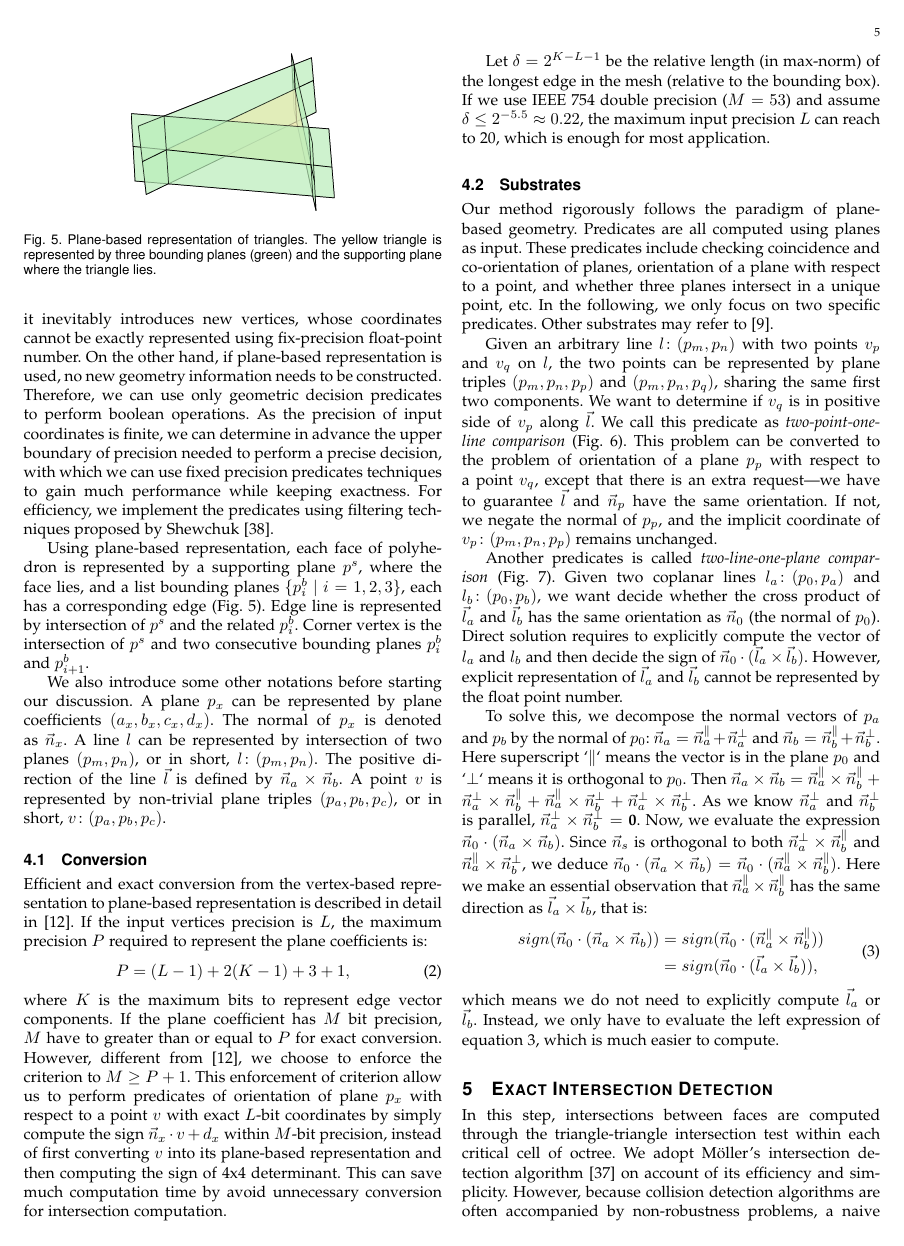
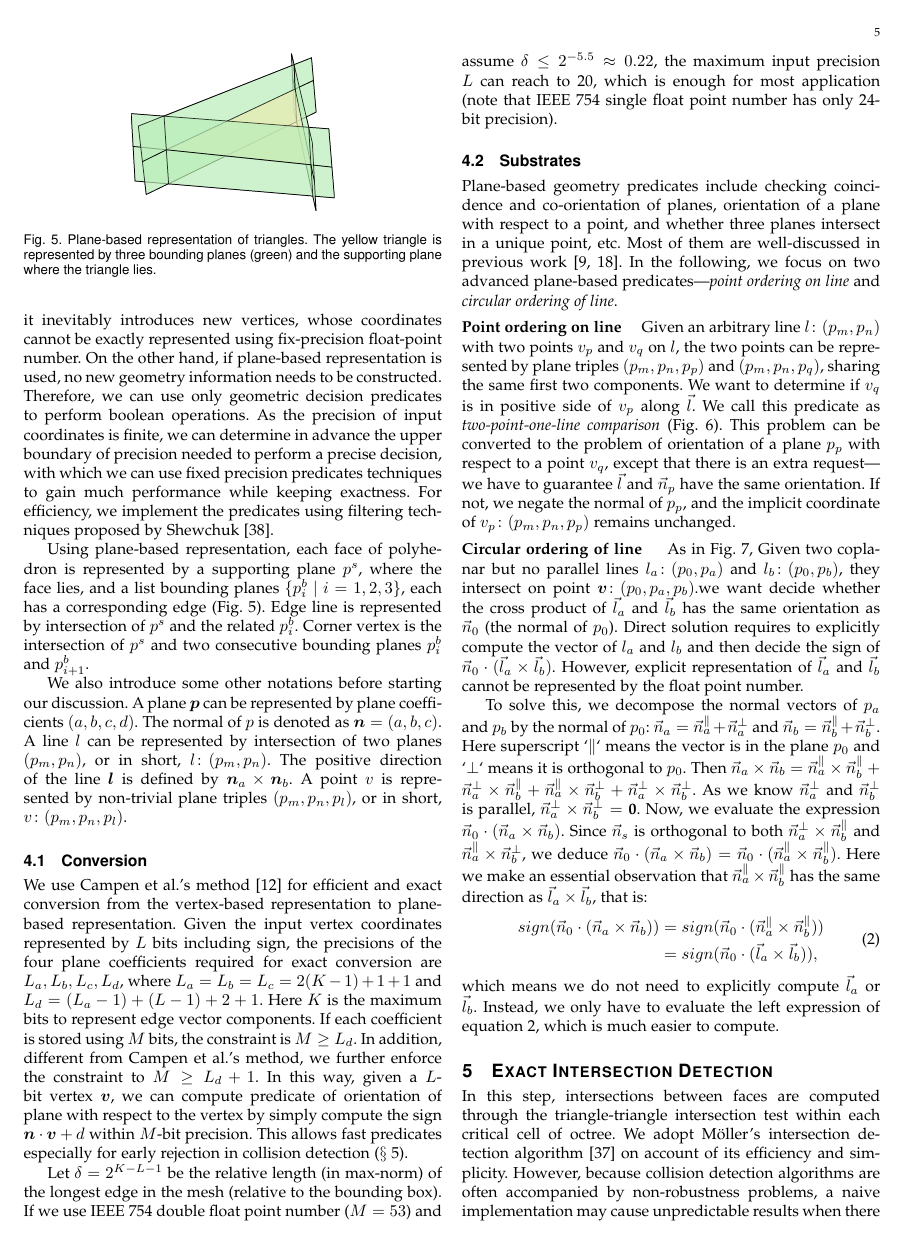
Before and after one commit to RoyLab/paper, a LaTeX paper (summary.tex, which reads algpseudocode.sty): page 5 of 14. Compiled offline with pdfLaTeX.

Commit message:
........

```diff
--- /dev/null
+++ b/algpseudocode.sty
@@ -0,0 +1,92 @@
+% PSEUDOCODE ALGORITHMIC STYLE -- Released 27 APR 2005
+%    for LaTeX version 2e
+%
+% Copyright Szasz Janos
+% E-mail szaszjanos@users.sourceforge.net
+% Based on Peter Williams's algorithmic.sty
+%
+\NeedsTeXFormat{LaTeX2e}%
+\ProvidesPackage{algpseudocode}%
+\RequirePackage{ifthen}%
+\RequirePackage{algorithmicx}%
+\typeout{Document Style - pseudocode environments for use with the `algorithmicx' style}%
+%
+\def\ALG@noend{f}%
+\newboolean{ALG@compatible}%
+\setboolean{ALG@compatible}{false}%
+%
+\DeclareOption{noend}{\def\ALG@noend{t}}%
+\DeclareOption{end}{\def\ALG@noend{f}}%
+\DeclareOption{compatible}{\typeout{For compatibility mode use algcompatible.sty!!!}\setboolean{ALG@compatible}{true}}%
+\DeclareOption{noncompatible}{\setboolean{ALG@noncompatible}{false}}%
+\ProcessOptions%
+%
+%      ***      DECLARATIONS      ***
+%
+\algnewlanguage{pseudocode}%
+\alglanguage{pseudocode}%
+%
+%      ***      KEYWORDS      ***
+%
+\algnewcommand\algorithmicend{\textbf{end}}
+\algnewcommand\algorithmicdo{\textbf{do}}
+\algnewcommand\algorithmicwhile{\textbf{while}}
+\algnewcommand\algorithmicfor{\textbf{for}}
+\algnewcommand\algorithmicforall{\textbf{for all}}
+\algnewcommand\algorithmicloop{\textbf{loop}}
+\algnewcommand\algorithmicrepeat{\textbf{repeat}}
+\algnewcommand\algorithmicuntil{\textbf{until}}
+\algnewcommand\algorithmicprocedure{\textbf{procedure}}
+\algnewcommand\algorithmicfunction{\textbf{function}}
+\algnewcommand\algorithmicif{\textbf{if}}
+\algnewcommand\algorithmicthen{\textbf{then}}
+\algnewcommand\algorithmicelse{\textbf{else}}
+\algnewcommand\algorithmicrequire{\textbf{Require:}}
+\algnewcommand\algorithmicensure{\textbf{Ensure:}}
+\algnewcommand\algorithmicreturn{\textbf{return}}
+\algnewcommand\textproc{\textsc}
+%
+%      ***      DECLARED LOOPS      ***
+%
+\algdef{SE}[WHILE]{While}{EndWhile}[1]{\algorithmicwhile\ #1\ \algorithmicdo}{\algorithmicend\ \algorithmicwhile}%
+\algdef{SE}[FOR]{For}{EndFor}[1]{\algorithmicfor\ #1\ \algorithmicdo}{\algorithmicend\ \algorithmicfor}%
+\algdef{S}[FOR]{ForAll}[1]{\algorithmicforall\ #1\ \algorithmicdo}%
+\algdef{SE}[LOOP]{Loop}{EndLoop}{\algorithmicloop}{\algorithmicend\ \algorithmicloop}%
+\algdef{SE}[REPEAT]{Repeat}{Until}{\algorithmicrepeat}[1]{\algorithmicuntil\ #1}%
+\algdef{SE}[IF]{If}{EndIf}[1]{\algorithmicif\ #1\ \algorithmicthen}{\algorithmicend\ \algorithmicif}%
+\algdef{C}[IF]{IF}{ElsIf}[1]{\algorithmicelse\ \algorithmicif\ #1\ \algorithmicthen}%
+\algdef{Ce}[ELSE]{IF}{Else}{EndIf}{\algorithmicelse}%
+\algdef{SE}[PROCEDURE]{Procedure}{EndProcedure}%
+   [2]{\algorithmicprocedure\ \textproc{#1}\ifthenelse{\equal{#2}{}}{}{(#2)}}%
+   {\algorithmicend\ \algorithmicprocedure}%
+\algdef{SE}[FUNCTION]{Function}{EndFunction}%
+   [2]{\algorithmicfunction\ \textproc{#1}\ifthenelse{\equal{#2}{}}{}{(#2)}}%
+   {\algorithmicend\ \algorithmicfunction}%
+%
+\ifthenelse{\equal{\ALG@noend}{t}}%
+   {%
+   \algtext*{EndWhile}%
+   \algtext*{EndFor}%
+   \algtext*{EndLoop}%
+   \algtext*{EndIf}%
+   \algtext*{EndProcedure}%
+   \algtext*{EndFunction}%
+   }{}%
+%
+%      ***      OTHER DECLARATIONS      ***
+%
+\algnewcommand\Require{\item[\algorithmicrequire]}%
+\algnewcommand\Ensure{\item[\algorithmicensure]}%
+\algnewcommand\Return{\algorithmicreturn{} }%
+\algnewcommand\Call[2]{\textproc{#1}\ifthenelse{\equal{#2}{}}{}{(#2)}}%
+%
+%
+%
+\ifthenelse{\boolean{ALG@compatible}}%
+   {%
+   \ifthenelse{\equal{\ALG@noend}{t}}%
+      {\RequirePackage[noend]{algcompatible}}%
+      {\RequirePackage{algcompatible}}%
+   }%
+   {}%
+%
--- a/summary.tex
+++ b/summary.tex
@@ -318,7 +318,7 @@
 
 
 \usepackage{color}
-
+\usepackage{bm}
 % correct bad hyphenation here
 \hyphenation{op-tical net-works semi-conduc-tor}
 
@@ -522,32 +522,31 @@ As we discussed in Section \ref{sec:paradigm}, one of the problem in boolean ope
 
 Using plane-based representation, each face of polyhedron is represented by a supporting plane $p^s$, where the face lies, and a list bounding planes $\{p^b_i \ \vert\  i = 1, 2, 3\}$, each has a corresponding edge (Fig. \ref{fig:p-reps}). Edge line is represented by intersection of $p^s$ and the related $p^b_i$. Corner vertex is the intersection of $p^s$ and two consecutive bounding planes $p^b_i$ and $p^b_{i+1}$.
 
-We also introduce some other notations before starting our discussion. A plane $p_x$ can be represented by plane coefficients $(a_x, b_x, c_x, d_x)$. The normal of $p_x$ is denoted as $\vec{n}_x$. A line $l$ can be represented by intersection of two planes $(p_m, p_n)$, or in short, $l\colon(p_m, p_n)$. The positive direction of the line $\vec{l}$ is defined by $\vec{n}_a \times \vec{n}_b$. A point $v$ is represented by non-trivial plane triples $(p_a, p_b, p_c)$, or in short, $v\colon(p_a, p_b, p_c)$.
+We also introduce some other notations before starting our discussion. A plane $\bm{p}$ can be represented by plane coefficients $(a, b, c, d)$. The normal of $p$ is denoted as $\bm{n}=(a,b,c)$. A line $l$ can be represented by intersection of two planes $(p_m, p_n)$, or in short, $l\colon(p_m, p_n)$. The positive direction of the line $\bm{l}$ is defined by $\bm{n}_a\times\bm{n}_b$. A point $v$ is represented by non-trivial plane triples $(p_m, p_n, p_l)$, or in short, $v\colon(p_m, p_n, p_l)$.
 
 
 \subsection{Conversion}
 
 \label{sec:convert}
 
-Efficient and exact conversion from the vertex-based representation to plane-based representation is described in detail in \cite{campen2010exact}. If the input vertices precision is $L$, the maximum precision $P$ required to represent the plane coefficients is:
-\begin{equation}
-\label{eq:precision}
-P = (L-1)+2(K-1)+3+1,
-\end{equation}
-where $K$  is the maximum bits to represent edge vector components. If the plane coefficient has $M$ bit precision, $M$ have to greater than or equal to $P$ for exact conversion. However, different from \cite{campen2010exact}, we choose to enforce the criterion to $M \ge P+1$. This enforcement of criterion allow us to perform predicates of orientation of plane $p_x$ with respect to a point $v$ with exact $L$-bit coordinates by simply compute the sign ${\vec{n}_x}\cdot{v} + d_x$ within $M$-bit precision, instead of first converting $v$ into its plane-based representation and then computing the sign of 4x4 determinant. This can save much computation time by avoid unnecessary conversion for intersection computation.
+We use Campen et al.'s method \cite{campen2010exact} for efficient and exact conversion from the vertex-based representation to plane-based representation. Given the input vertex coordinates represented by $L$ bits including sign, the precisions of the four plane coefficients required for exact conversion are $L_a, L_b, L_c, L_d$, where $L_a=L_b=L_c=2(K-1)+1+1$ and $L_d=(L_a-1)+(L-1)+2+1$. Here $K$ is the maximum bits to represent edge vector components. If each coefficient is stored using $M$ bits, the constraint is $M \ge L_d$. In addition, different from Campen et al.'s method, we further enforce the constraint to $M \ge L_d+1$. In this way, given a $L$-bit vertex $\bm{v}$, we can compute predicate of orientation of plane with respect to the vertex by simply compute the sign $\bm{n}\cdot\bm{v} + d$ within $M$-bit precision. This allows fast predicates especially for early rejection in collision detection ($\S$ \ref{section:isect}).
 
 
-Let $\delta = 2^{K-L-1}$ be the relative length (in max-norm) of the longest edge in the mesh (relative to the bounding box). If we use IEEE 754 double precision ($M=53$) and assume $\delta \le 2^{-5.5} \approx 0.22$, the maximum input precision $L$ can reach to 20, which is enough for most application.
+Let $\delta = 2^{K-L-1}$ be the relative length (in max-norm) of the longest edge in the mesh (relative to the bounding box). If we use IEEE 754 double float point number ($M=53$) and assume $\delta \le 2^{-5.5} \approx 0.22$, the maximum input precision $L$ can reach to 20, which is enough for most application (note that IEEE 754 single float point number has only 24-bit precision).
 
 
 \subsection{Substrates}
 \label{sec:substrates}
-Our method rigorously follows the paradigm of plane-based geometry. Predicates are all computed using planes as input. These predicates include checking coincidence and co-orientation of planes, orientation of a plane with respect to a point, and whether three planes intersect in a unique point, etc. In the following, we only focus on two specific predicates. Other substrates may refer to \cite{bernstein2009fast}.
+Plane-based geometry predicates include checking coincidence and co-orientation of planes, orientation of a plane with respect to a point, and whether three planes intersect in a unique point, etc. Most of them are well-discussed in previous work \cite{bernstein2009fast,banerjee1996topologically}. In the following, we focus on two advanced plane-based predicates---\emph{point ordering on line} and \emph{circular ordering of line}.
+
+\vspace{0.5em}
+\noindent \textbf{Point ordering on line}~~~~
+Given an arbitrary line $l\colon(p_m, p_n)$ with two points $v_p$ and $v_q$ on $l$, the two points can be represented by plane triples $(p_m, p_n, p_p)$ and $(p_m, p_n, p_q)$, sharing the same first two components. We want to determine if $v_q$ is in positive side of $v_p$ along $\vec{l}$. We call this predicate as \emph{two-point-one-line comparison} (Fig. \ref{fig:twopointoneline}). This problem can be converted to the problem of orientation of a plane $p_p$ with respect to a point $v_q$, except that there is an extra request---we have to guarantee $\vec{l}$ and $\vec{n}_p$ have the same orientation. If not, we negate the normal of $p_p$, and the implicit coordinate of  $v_p\colon(p_m, p_n, p_p)$ remains unchanged.
 
 
-Given an arbitrary line $l\colon(p_m, p_n)$ with two points $v_p$ and $v_q$ on $l$, the two points can be represented by plane triples $(p_m, p_n, p_p)$ and $(p_m, p_n, p_q)$, sharing the same first two components. We want to determine if $v_q$ is in positive side of $v_p$ along $\vec{l}$. We call this predicate as \emph{two-point-one-line comparison} (Fig. \ref{fig:twopointoneline}). This problem can be converted to the problem of orientation of a plane $p_p$ with respect to a point $v_q$, except that there is an extra request---we have to guarantee $\vec{l}$ and $\vec{n}_p$ have the same orientation. If not, we negate the normal of $p_p$, and the implicit coordinate of  $v_p\colon(p_m, p_n, p_p)$ remains unchanged.
-
-Another predicates is called \emph{two-line-one-plane comparison} (Fig. \ref{fig:substrates}). Given two coplanar lines $l_a\colon(p_0, p_a)$ and $l_b\colon(p_0, p_b)$, we want decide whether the cross product of $\vec{l}_a$ and $\vec{l}_b$ has the same orientation as $\vec{n}_0$ (the normal of $p_0$). Direct solution requires to explicitly compute the vector of $l_a$ and $l_b$ and then decide the sign of $\vec{n}_0 \cdot (\vec{l}_a \times \vec{l}_b)$. However, explicit representation of $\vec{l}_a$ and $\vec{l}_b$ cannot be represented by the float point number.
+\vspace{0.5em}
+\noindent \textbf{Circular ordering of line}~~~~
+As in Fig. \ref{fig:substrates}, Given two coplanar but no parallel lines $l_a\colon(p_0, p_a)$ and $l_b\colon(p_0, p_b)$, they intersect on point $\bm{v}\colon(p_0,p_a,p_b)$.we want decide whether the cross product of $\vec{l}_a$ and $\vec{l}_b$ has the same orientation as $\vec{n}_0$ (the normal of $p_0$). Direct solution requires to explicitly compute the vector of $l_a$ and $l_b$ and then decide the sign of $\vec{n}_0 \cdot (\vec{l}_a \times \vec{l}_b)$. However, explicit representation of $\vec{l}_a$ and $\vec{l}_b$ cannot be represented by the float point number.
 
 To solve this, we decompose the normal vectors of $p_a$ and $p_b$ by the normal of $p_0$: $\vec{n}_a = \vec{n}^\parallel_a + \vec{n}^\perp_a$ and $\vec{n}_b = \vec{n}^\parallel_b + \vec{n}^\perp_b$. Here superscript `$\parallel$` means the vector is in the plane $p_0$ and `$\perp$` means it is orthogonal to $p_0$. Then $\vec{n}_a \times \vec{n}_b = \vec{n}^\parallel_a \times \vec{n}^\parallel_b + \vec{n}^\perp_a \times \vec{n}^\parallel_b + \vec{n}^\parallel_a \times \vec{n}^\perp_b + \vec{n}^\perp_a \times \vec{n}^\perp_b$. As we know $\vec{n}^\perp_a$ and $\vec{n}^\perp_b$ is parallel, $\vec{n}^\perp_a \times \vec{n}^\perp_b = \textbf{0}$. Now, we evaluate the expression $\vec{n}_0 \cdot (\vec{n}_a \times \vec{n}_b)$. Since $\vec{n}_s$ is orthogonal to both $\vec{n}^\perp_a \times \vec{n}^\parallel_b $ and $\vec{n}^\parallel_a \times \vec{n}^\perp_b $, we deduce $\vec{n}_0 \cdot (\vec{n}_a \times \vec{n}_b) = \vec{n}_0 \cdot (\vec{n}^\parallel_a \times \vec{n}^\parallel_b)$. Here we make an essential observation that $\vec{n}^\parallel_a \times \vec{n}^\parallel_b$ has the same direction as $\vec{l}_a \times \vec{l}_b$, that is:
 \begin{equation}
```
Also changed, not shown: summary.tex (2 more changed lines).
